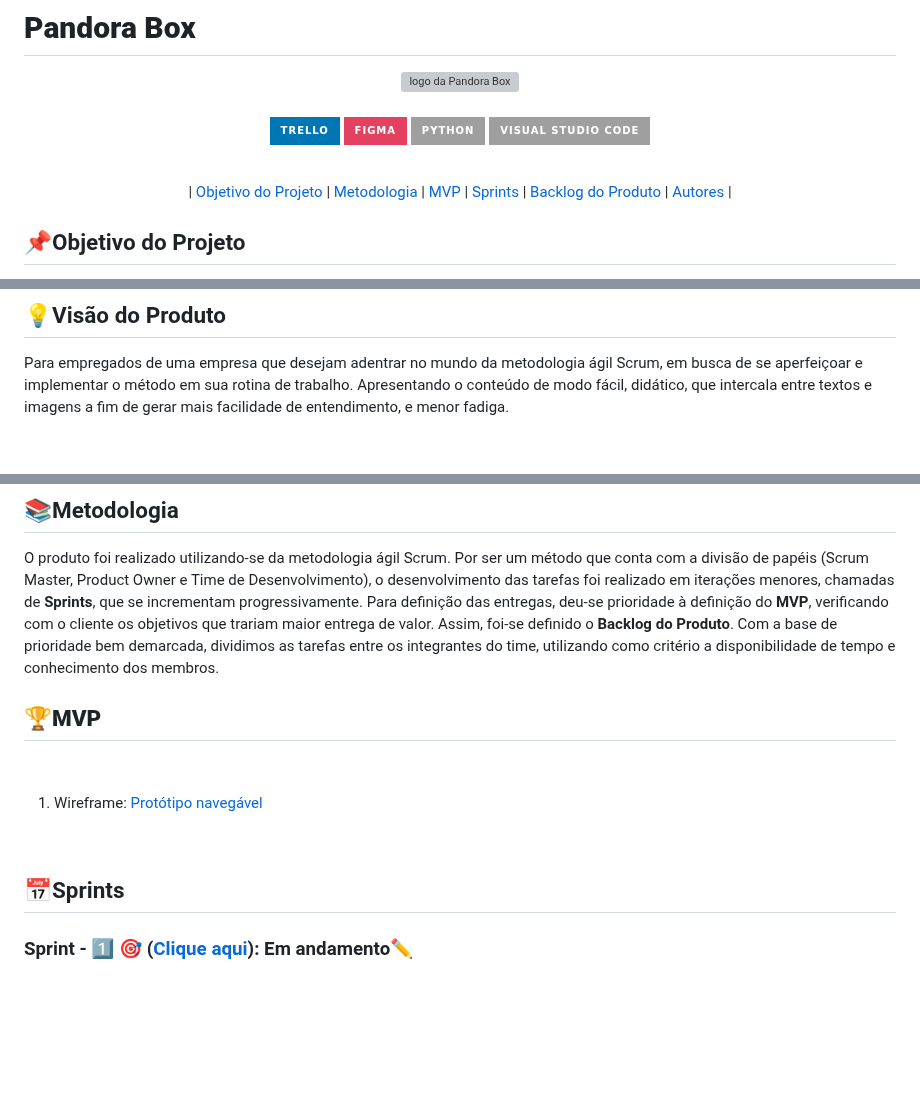
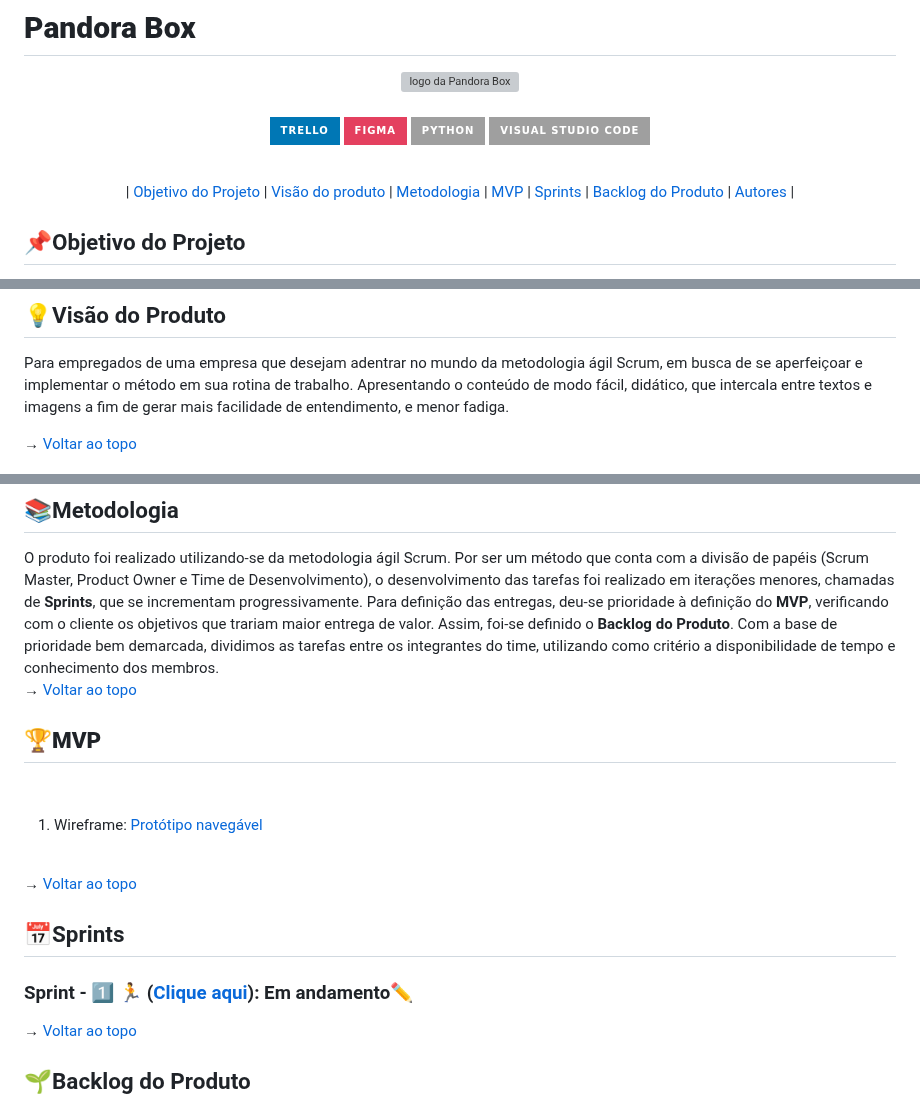
Before and after one commit to AvyaAquino/ADS-1-SEM-API, a Markdown page: README.md, 3 parts joined by grey strips. Rendered like a GitHub page; badges without logos; blank space fills up the shorter version; grey boxes are pictures that could not be loaded.

```diff
--- a/README.md
+++ b/README.md
@@ -9,6 +11,7 @@
 <p align="center">
     |
   <a href ="#objetivo-do-projeto">  Objetivo do Projeto </a>  |
+  <a href ="#visaoproduto"> Visão do produto </a>  |
   <a href ="#metodologia"> Metodologia </a>  |
   <a href ="#mvp"> MVP </a>  |
   <a href ="#sprints"> Sprints </a>  |
@@ -27,4 +41,5 @@
 
 Para empregados de uma empresa que desejam adentrar no mundo da metodologia ágil Scrum, em busca de se aperfeiçoar e implementar o método em sua rotina de trabalho. Apresentando o conteúdo de modo fácil, didático, que intercala entre textos e imagens a fim de gerar mais facilidade de entendimento, e menor fadiga.
 
+→ [Voltar ao topo](#topo)
 <br>
@@ -35,6 +52,9 @@ O produto foi realizado utilizando-se da metodologia ágil Scrum. Por ser um mé
 Com a base de prioridade bem demarcada, dividimos as tarefas entre os integrantes do time, utilizando como critério a disponibilidade de tempo e conhecimento dos membros.
 <br>
 </br>
+→ [Voltar ao topo](#topo)
+
+<span id="mvp">
 
 ## 🏆**MVP**
 
@@ -46,8 +66,13 @@ Com a base de prioridade bem demarcada, dividimos as tarefas entre os integrante
 
 <br>
 
+→ [Voltar ao topo](#topo)
+
+<span id="sprints">
+
 ## 📅Sprints
 
-### Sprint - 1️⃣ 🎯 ([Clique aqui](/documents/Sprints/Sprint1)):  Em andamento✏️
+### Sprint - 1️⃣ 🏃 ([Clique aqui](/documents/Sprints/Sprint1)):  Em andamento✏️
 
+→ [Voltar ao topo](#topo)
 <br>
```
Also changed, not shown: other parts of README.md (+36 -2 lines).
